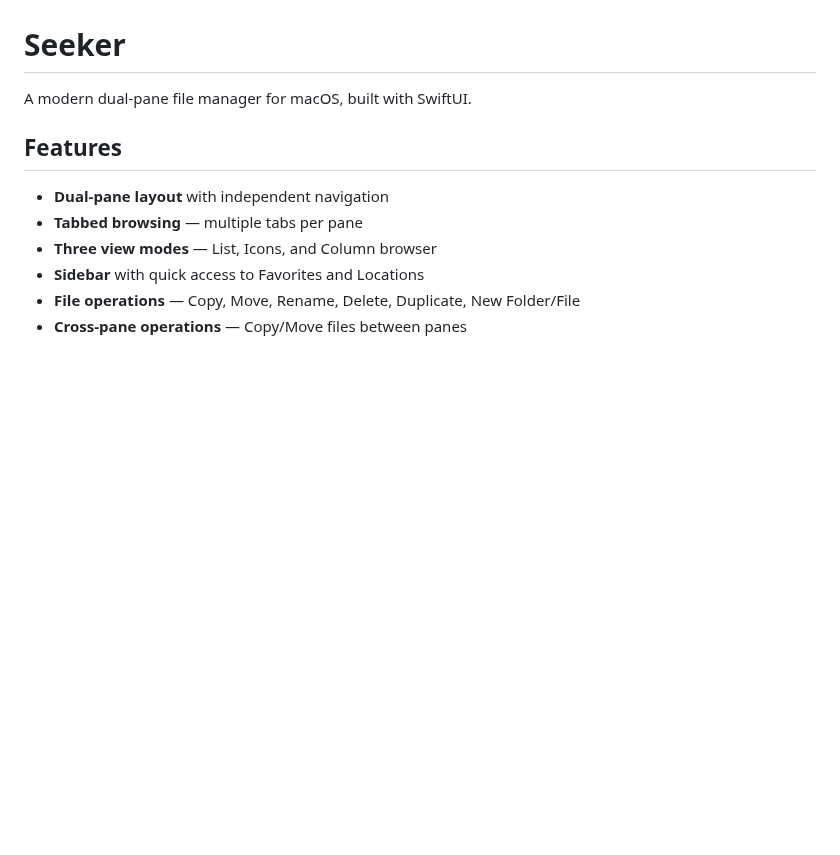
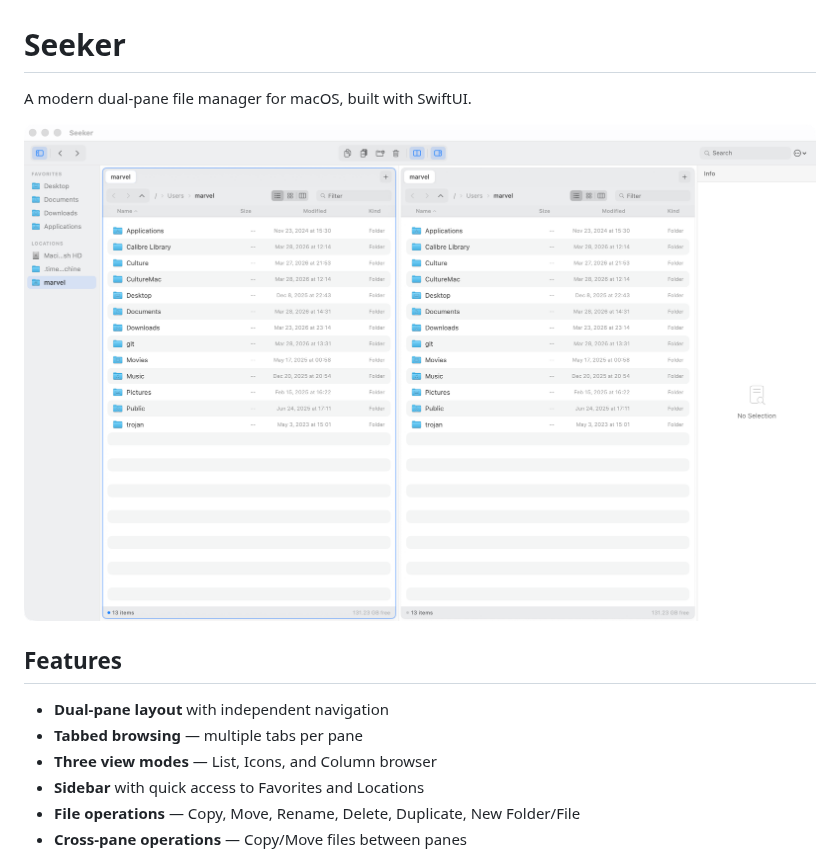
Before and after one commit to Miraculeux/Seeker, a Markdown page: README.md, the part around the change. Rendered like a GitHub page; pictures changed too: screenshot.png (added); blank space fills up the shorter version.

```diff
--- a/README.md
+++ b/README.md
@@ -1,6 +1,8 @@
 # Seeker
 
 A modern dual-pane file manager for macOS, built with SwiftUI.
+
+![Seeker Screenshot](screenshot.png)
 
 ## Features
 
```
